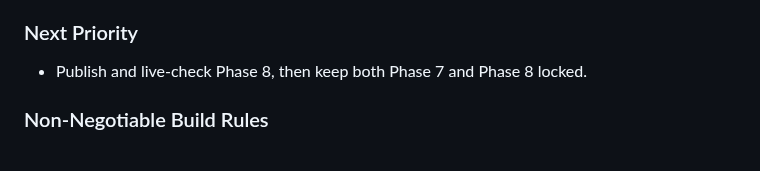
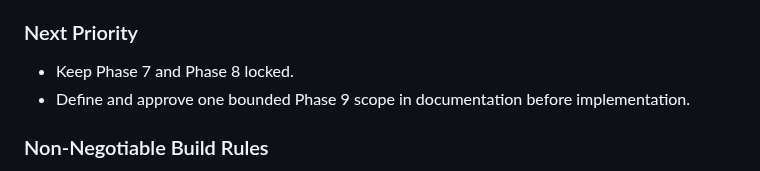
Before and after one commit to Burberrry/Pickaxe-Capital, a Markdown page: README.md, the part around one of its changes. Drawn GitHub-style.

Commit message:
docs: auto-update README game plan

```diff
--- a/README.md
+++ b/README.md
@@ -137,7 +137,8 @@ Options Alerts organizes research candidates and supporting evidence for human r
 
 ### Next Priority
 
-- Publish and live-check Phase 8, then keep both Phase 7 and Phase 8 locked.
+- Keep Phase 7 and Phase 8 locked.
+- Define and approve one bounded Phase 9 scope in documentation before implementation.
 
 ### Non-Negotiable Build Rules
 
```
Also changed, not shown: other parts of README.md (+1 -1 lines).
